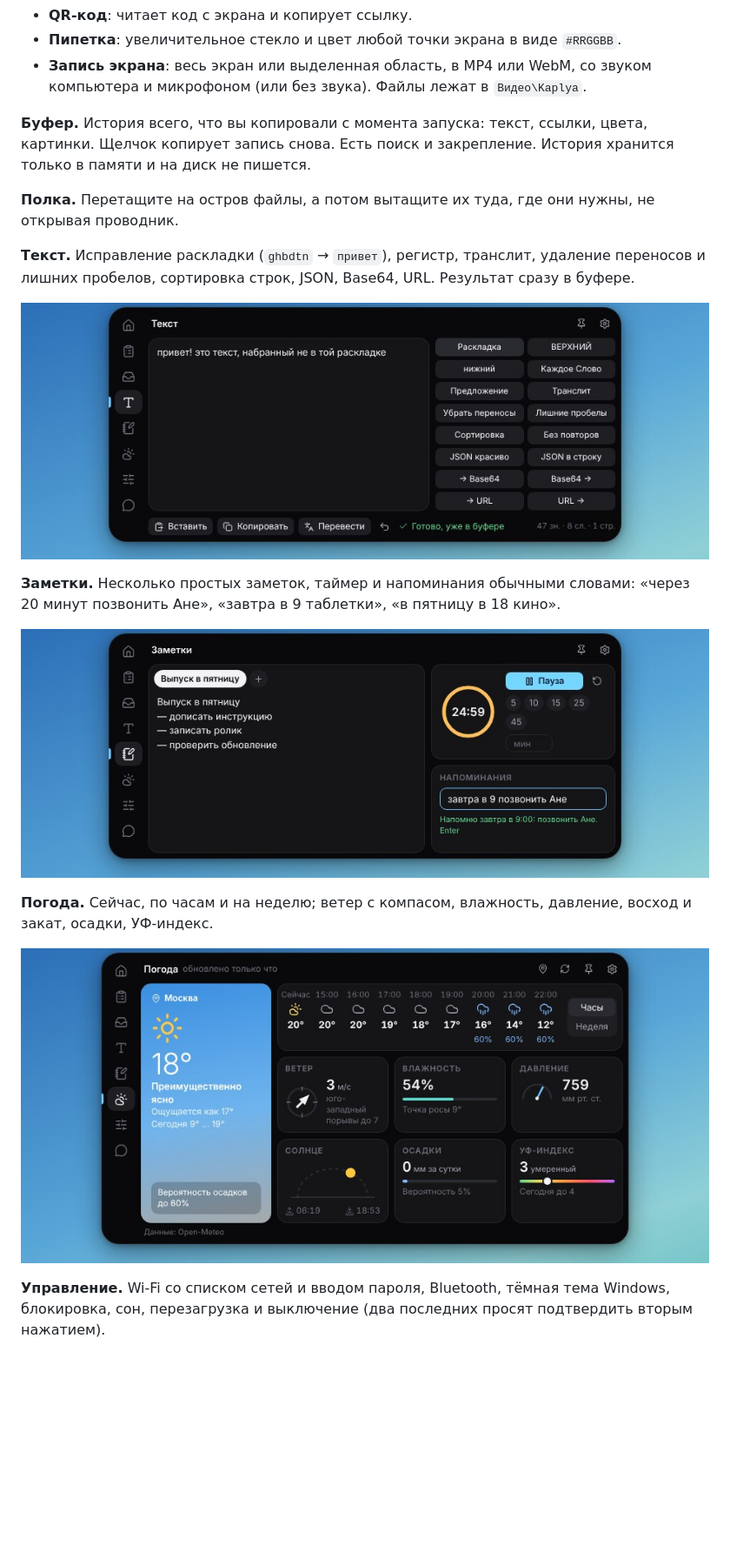
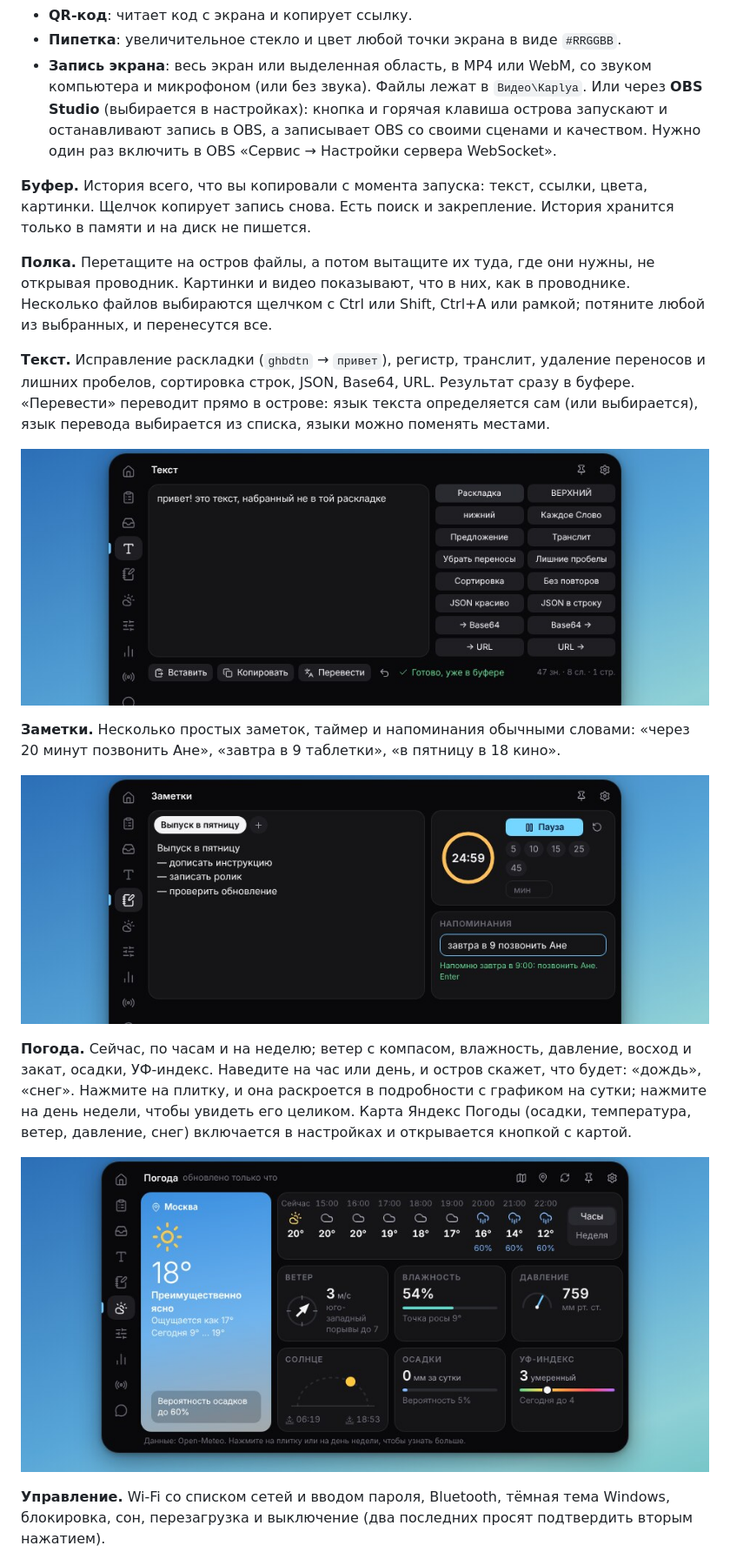
Before and after one commit to ostmat777-png/Claude, a Markdown page: kaplya/README.md, the part around one of its changes. Shown at 87% size. GitHub-like rendering; pictures changed too: kaplya/docs/notes.jpg, kaplya/docs/text.jpg, kaplya/docs/weather.jpg; blank space fills up the shorter version.

```diff
--- a/kaplya/README.md
+++ b/kaplya/README.md
@@ -29,15 +49,20 @@
 * **QR-код**: читает код с экрана и копирует ссылку.
 * **Пипетка**: увеличительное стекло и цвет любой точки экрана в виде `#RRGGBB`.
 * **Запись экрана**: весь экран или выделенная область, в MP4 или WebM, со звуком компьютера и микрофоном
-  (или без звука). Файлы лежат в `Видео\Kaplya`.
+  (или без звука). Файлы лежат в `Видео\Kaplya`. Или через **OBS Studio** (выбирается в настройках): кнопка и
+  горячая клавиша острова запускают и останавливают запись в OBS, а записывает OBS со своими сценами и качеством.
+  Нужно один раз включить в OBS «Сервис → Настройки сервера WebSocket».
 
 **Буфер.** История всего, что вы копировали с момента запуска: текст, ссылки, цвета, картинки. Щелчок копирует
 запись снова. Есть поиск и закрепление. История хранится только в памяти и на диск не пишется.
 
-**Полка.** Перетащите на остров файлы, а потом вытащите их туда, где они нужны, не открывая проводник.
+**Полка.** Перетащите на остров файлы, а потом вытащите их туда, где они нужны, не открывая проводник. Картинки и
+видео показывают, что в них, как в проводнике. Несколько файлов выбираются щелчком с Ctrl или Shift, Ctrl+A или
+рамкой; потяните любой из выбранных, и перенесутся все.
 
 **Текст.** Исправление раскладки (`ghbdtn` → `привет`), регистр, транслит, удаление переносов и лишних пробелов,
-сортировка строк, JSON, Base64, URL. Результат сразу в буфере.
+сортировка строк, JSON, Base64, URL. Результат сразу в буфере. «Перевести» переводит прямо в острове: язык текста
+определяется сам (или выбирается), язык перевода выбирается из списка, языки можно поменять местами.
 
 ![Вкладка «Текст»](docs/text.jpg)
 
@@ -47,6 +72,9 @@
 ![Заметки, таймер и напоминания](docs/notes.jpg)
 
 **Погода.** Сейчас, по часам и на неделю; ветер с компасом, влажность, давление, восход и закат, осадки, УФ-индекс.
+Наведите на час или день, и остров скажет, что будет: «дождь», «снег». Нажмите на плитку, и она раскроется в
+подробности с графиком на сутки; нажмите на день недели, чтобы увидеть его целиком. Карта Яндекс Погоды (осадки,
+температура, ветер, давление, снег) включается в настройках и открывается кнопкой с картой.
 
 ![Погода](docs/weather.jpg)
 
```
Also changed, not shown: other parts of kaplya/README.md (+35 -5 lines), kaplya/docs/control.jpg, kaplya/docs/home.jpg, kaplya/docs/pill.jpg, 3 other files.
